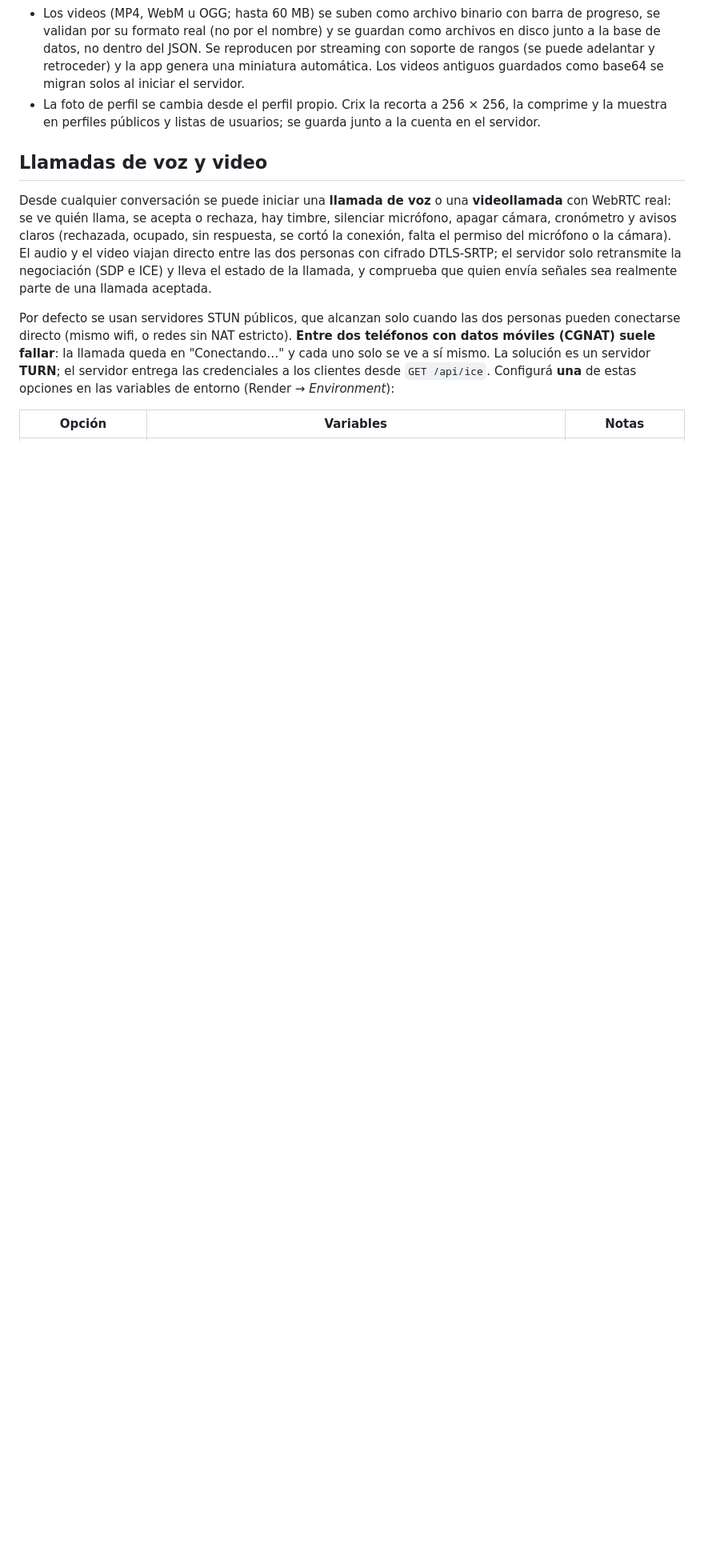
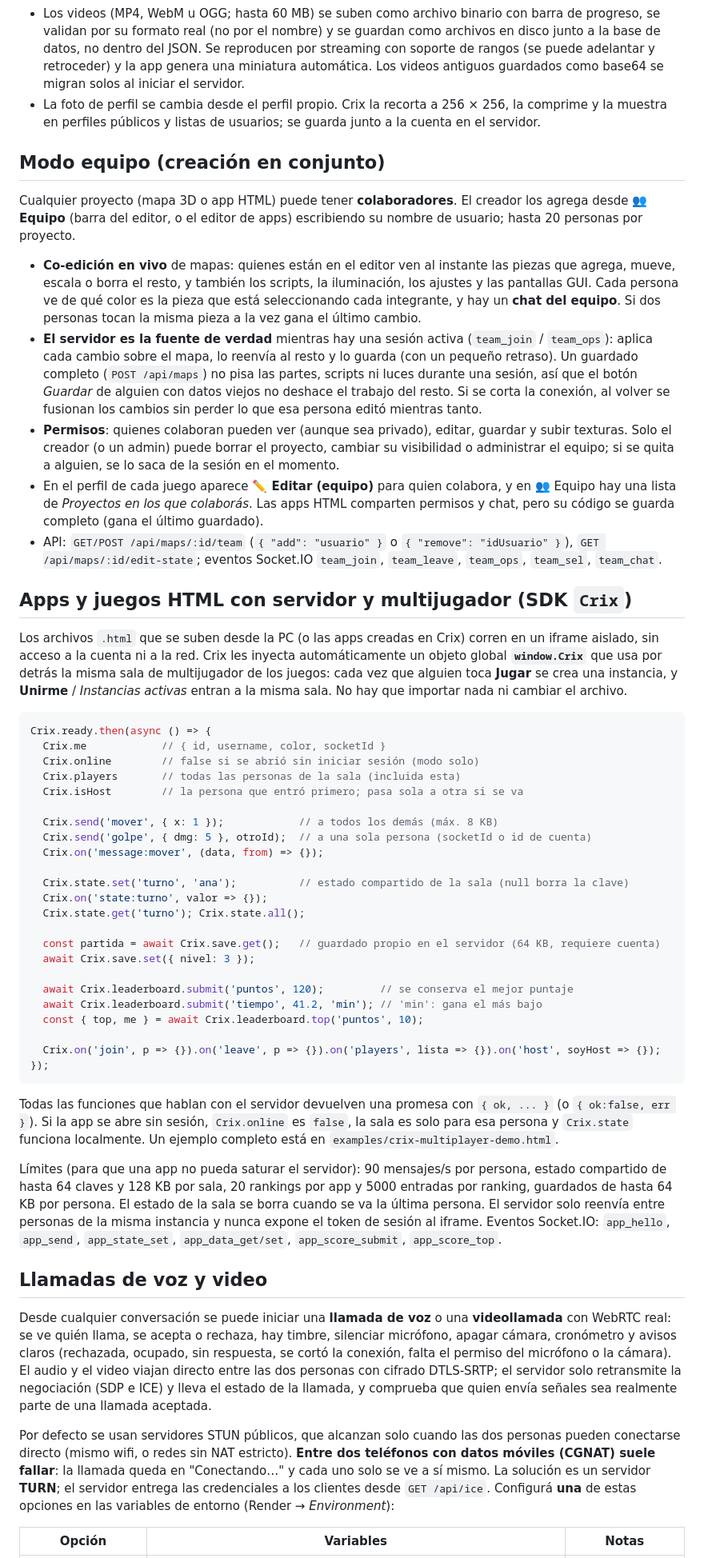
Before and after one commit to santiscappini12-ui/crix-server, a Markdown page: README.md, the part around the change. Shown at 80% size. Rendered like a GitHub page; blank space fills up the shorter version.

Commit message:
Expand README with team collaboration and HTML app info
Added details about team mode and HTML apps with server support.

````diff
--- a/README.md
+++ b/README.md
@@ -96,6 +96,50 @@ En esta versión las instancias son salas separadas coordinadas por el proceso N
 - Los medios que se guardan en el servidor requieren que el alojamiento tenga espacio de disco suficiente y mantenga el volumen persistente.
 - Los videos (MP4, WebM u OGG; hasta 60 MB) se suben como archivo binario con barra de progreso, se validan por su formato real (no por el nombre) y se guardan como archivos en disco junto a la base de datos, no dentro del JSON. Se reproducen por streaming con soporte de rangos (se puede adelantar y retroceder) y la app genera una miniatura automática. Los videos antiguos guardados como base64 se migran solos al iniciar el servidor.
 - La foto de perfil se cambia desde el perfil propio. Crix la recorta a 256 × 256, la comprime y la muestra en perfiles públicos y listas de usuarios; se guarda junto a la cuenta en el servidor.
+
+## Modo equipo (creación en conjunto)
+
+Cualquier proyecto (mapa 3D o app HTML) puede tener **colaboradores**. El creador los agrega desde **👥 Equipo** (barra del editor, o el editor de apps) escribiendo su nombre de usuario; hasta 20 personas por proyecto.
+
+- **Co-edición en vivo** de mapas: quienes están en el editor ven al instante las piezas que agrega, mueve, escala o borra el resto, y también los scripts, la iluminación, los ajustes y las pantallas GUI. Cada persona ve de qué color es la pieza que está seleccionando cada integrante, y hay un **chat del equipo**. Si dos personas tocan la misma pieza a la vez gana el último cambio.
+- **El servidor es la fuente de verdad** mientras hay una sesión activa (`team_join` / `team_ops`): aplica cada cambio sobre el mapa, lo reenvía al resto y lo guarda (con un pequeño retraso). Un guardado completo (`POST /api/maps`) no pisa las partes, scripts ni luces durante una sesión, así que el botón *Guardar* de alguien con datos viejos no deshace el trabajo del resto. Si se corta la conexión, al volver se fusionan los cambios sin perder lo que esa persona editó mientras tanto.
+- **Permisos**: quienes colaboran pueden ver (aunque sea privado), editar, guardar y subir texturas. Solo el creador (o un admin) puede borrar el proyecto, cambiar su visibilidad o administrar el equipo; si se quita a alguien, se lo saca de la sesión en el momento.
+- En el perfil de cada juego aparece **✏️ Editar (equipo)** para quien colabora, y en 👥 Equipo hay una lista de *Proyectos en los que colaborás*. Las apps HTML comparten permisos y chat, pero su código se guarda completo (gana el último guardado).
+- API: `GET/POST /api/maps/:id/team` (`{ "add": "usuario" }` o `{ "remove": "idUsuario" }`), `GET /api/maps/:id/edit-state`; eventos Socket.IO `team_join`, `team_leave`, `team_ops`, `team_sel`, `team_chat`.
+
+## Apps y juegos HTML con servidor y multijugador (SDK `Crix`)
+
+Los archivos `.html` que se suben desde la PC (o las apps creadas en Crix) corren en un iframe aislado, sin acceso a la cuenta ni a la red. Crix les inyecta automáticamente un objeto global **`window.Crix`** que usa por detrás la misma sala de multijugador de los juegos: cada vez que alguien toca **Jugar** se crea una instancia, y **Unirme** / *Instancias activas* entran a la misma sala. No hay que importar nada ni cambiar el archivo.
+
+```js
+Crix.ready.then(async () => {
+  Crix.me            // { id, username, color, socketId }
+  Crix.online        // false si se abrió sin iniciar sesión (modo solo)
+  Crix.players       // todas las personas de la sala (incluida esta)
+  Crix.isHost        // la persona que entró primero; pasa sola a otra si se va
+
+  Crix.send('mover', { x: 1 });            // a todos los demás (máx. 8 KB)
+  Crix.send('golpe', { dmg: 5 }, otroId);  // a una sola persona (socketId o id de cuenta)
+  Crix.on('message:mover', (data, from) => {});
+
+  Crix.state.set('turno', 'ana');          // estado compartido de la sala (null borra la clave)
+  Crix.on('state:turno', valor => {});
+  Crix.state.get('turno'); Crix.state.all();
+
+  const partida = await Crix.save.get();   // guardado propio en el servidor (64 KB, requiere cuenta)
+  await Crix.save.set({ nivel: 3 });
+
+  await Crix.leaderboard.submit('puntos', 120);         // se conserva el mejor puntaje
+  await Crix.leaderboard.submit('tiempo', 41.2, 'min'); // 'min': gana el más bajo
+  const { top, me } = await Crix.leaderboard.top('puntos', 10);
+
+  Crix.on('join', p => {}).on('leave', p => {}).on('players', lista => {}).on('host', soyHost => {});
+});
+```
+
+Todas las funciones que hablan con el servidor devuelven una promesa con `{ ok, ... }` (o `{ ok:false, err }`). Si la app se abre sin sesión, `Crix.online` es `false`, la sala es solo para esa persona y `Crix.state` funciona localmente. Un ejemplo completo está en `examples/crix-multiplayer-demo.html`.
+
+Límites (para que una app no pueda saturar el servidor): 90 mensajes/s por persona, estado compartido de hasta 64 claves y 128 KB por sala, 20 rankings por app y 5000 entradas por ranking, guardados de hasta 64 KB por persona. El estado de la sala se borra cuando se va la última persona. El servidor solo reenvía entre personas de la misma instancia y nunca expone el token de sesión al iframe. Eventos Socket.IO: `app_hello`, `app_send`, `app_state_set`, `app_data_get/set`, `app_score_submit`, `app_score_top`.
 
 ## Llamadas de voz y video
 
````
